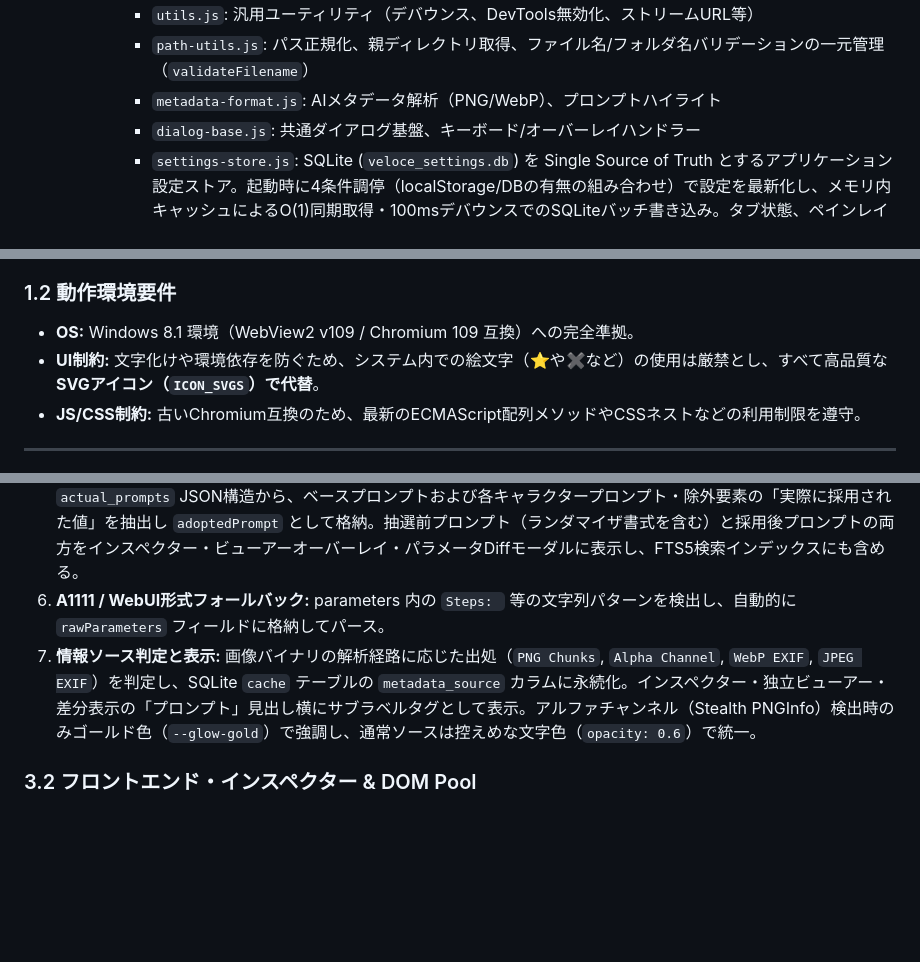
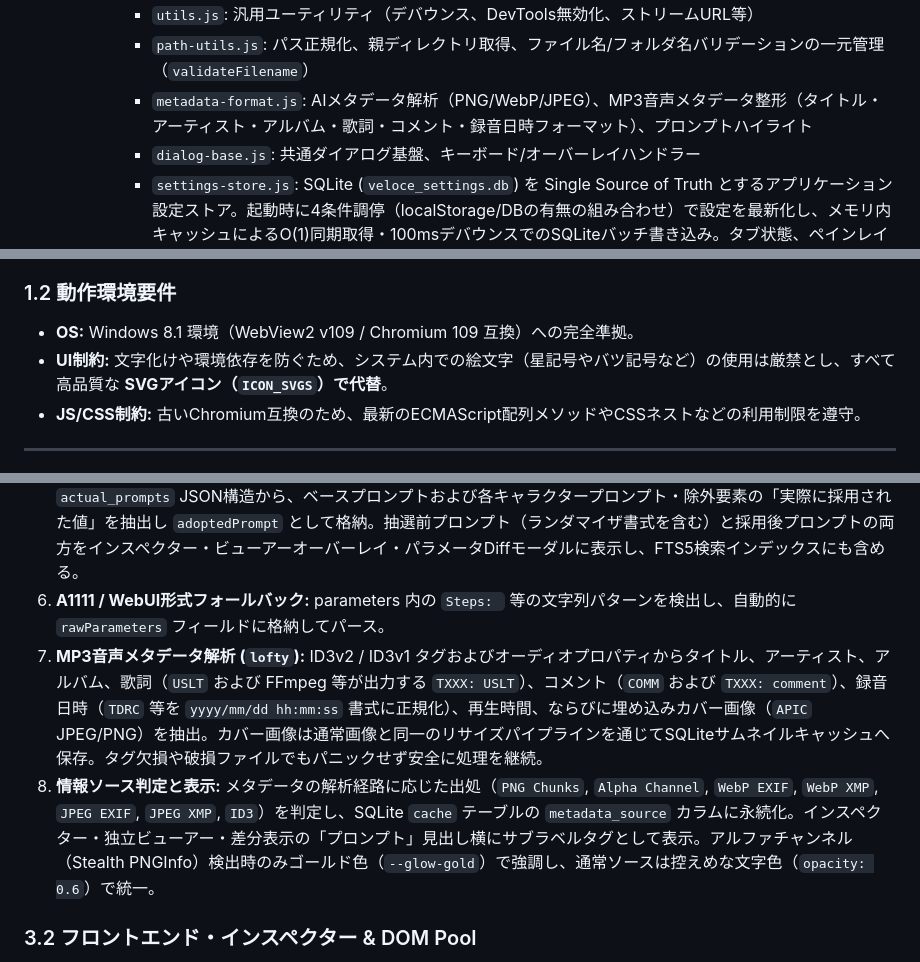
Before and after one commit to matsumotoswitch/Veloce, a Markdown page: PLAN.md, 3 parts joined by grey strips. Drawn GitHub-style; blank space fills up the shorter version.

```diff
--- a/PLAN.md
+++ b/PLAN.md
@@ -36,7 +37,7 @@
       * `preload.js`: Tauri IPCブリッジ、起動初期化
       * `utils.js`: 汎用ユーティリティ（デバウンス、DevTools無効化、ストリームURL等）
       * `path-utils.js`: パス正規化、親ディレクトリ取得、ファイル名/フォルダ名バリデーションの一元管理（`validateFilename`）
-      * `metadata-format.js`: AIメタデータ解析（PNG/WebP）、プロンプトハイライト
+      * `metadata-format.js`: AIメタデータ解析（PNG/WebP/JPEG）、MP3音声メタデータ整形（タイトル・アーティスト・アルバム・歌詞・コメント・録音日時フォーマット）、プロンプトハイライト
       * `dialog-base.js`: 共通ダイアログ基盤、キーボード/オーバーレイハンドラー
       * `settings-store.js`: SQLite (`veloce_settings.db`) を Single Source of Truth とするアプリケーション設定ストア。起動時に4条件調停（localStorage/DBの有無の組み合わせ）で設定を最新化し、メモリ内キャッシュによるO(1)同期取得・100msデバウンスでのSQLiteバッチ書き込み。タブ状態、ペインレイアウト、スマートフォルダ定義、フォルダ別ソート設定等の永続化を一元管理
     * **メインウィンドウ (`src/renderer/`):**
@@ -65,7 +66,7 @@
 
 ### 1.2 動作環境要件
 * **OS:** Windows 8.1 環境（WebView2 v109 / Chromium 109 互換）への完全準拠。
-* **UI制約:** 文字化けや環境依存を防ぐため、システム内での絵文字（⭐や✖など）の使用は厳禁とし、すべて高品質な **SVGアイコン（`ICON_SVGS`）で代替**。
+* **UI制約:** 文字化けや環境依存を防ぐため、システム内での絵文字（星記号やバツ記号など）の使用は厳禁とし、すべて高品質な **SVGアイコン（`ICON_SVGS`）で代替**。
 * **JS/CSS制約:** 古いChromium互換のため、最新のECMAScript配列メソッドやCSSネストなどの利用制限を遵守。
 
 ---
@@ -107,7 +108,8 @@
 4. **NovelAI V4 / V4.5 特殊対応:** JSON内のマルチキャラクタープロンプト（`v4_prompt/caption/char_captions`）およびネガティブ側を自動パースし、フロントエンド側で `characterPrompts` 配列（`prompt`, `uc`）に再構造化して保持。
 5. **ランダマイザ（採用プロンプト）対応:** NovelAIの `||A|B||` 書式によるランダム抽選を検出。`Comment` 内の `actual_prompts` JSON構造から、ベースプロンプトおよび各キャラクタープロンプト・除外要素の「実際に採用された値」を抽出し `adoptedPrompt` として格納。抽選前プロンプト（ランダマイザ書式を含む）と採用後プロンプトの両方をインスペクター・ビューアーオーバーレイ・パラメータDiffモーダルに表示し、FTS5検索インデックスにも含める。
 6. **A1111 / WebUI形式フォールバック:** parameters 内の `Steps: ` 等の文字列パターンを検出し、自動的に `rawParameters` フィールドに格納してパース。
-7. **情報ソース判定と表示:** 画像バイナリの解析経路に応じた出処（`PNG Chunks`, `Alpha Channel`, `WebP EXIF`, `JPEG EXIF`）を判定し、SQLite `cache` テーブルの `metadata_source` カラムに永続化。インスペクター・独立ビューアー・差分表示の「プロンプト」見出し横にサブラベルタグとして表示。アルファチャンネル（Stealth PNGInfo）検出時のみゴールド色（`--glow-gold`）で強調し、通常ソースは控えめな文字色（`opacity: 0.6`）で統一。
+7. **MP3音声メタデータ解析 (`lofty`):** ID3v2 / ID3v1 タグおよびオーディオプロパティからタイトル、アーティスト、アルバム、歌詞（`USLT` および FFmpeg 等が出力する `TXXX: USLT`）、コメント（`COMM` および `TXXX: comment`）、録音日時（`TDRC` 等を `yyyy/mm/dd hh:mm:ss` 書式に正規化）、再生時間、ならびに埋め込みカバー画像（`APIC` JPEG/PNG）を抽出。カバー画像は通常画像と同一のリサイズパイプラインを通じてSQLiteサムネイルキャッシュへ保存。タグ欠損や破損ファイルでもパニックせず安全に処理を継続。
+8. **情報ソース判定と表示:** メタデータの解析経路に応じた出処（`PNG Chunks`, `Alpha Channel`, `WebP EXIF`, `WebP XMP`, `JPEG EXIF`, `JPEG XMP`, `ID3`）を判定し、SQLite `cache` テーブルの `metadata_source` カラムに永続化。インスペクター・独立ビューアー・差分表示の「プロンプト」見出し横にサブラベルタグとして表示。アルファチャンネル（Stealth PNGInfo）検出時のみゴールド色（`--glow-gold`）で強調し、通常ソースは控えめな文字色（`opacity: 0.6`）で統一。
 
 ### 3.2 フロントエンド・インスペクター & DOM Pool
 * **DOM Pool（要素の再利用）:** インスペクターに大量のプロンプトタグやパラメータを描画する際、メモリ解放（GC）によるガタつきを排除するため、`inspectorSectionPool` および `inspectorTagPool` を実装。画面更新時はDOM要素を一度も破棄せず、`display = 'none'` による非表示化と中身の `replaceChildren()` による書き換えだけで要素を高速に再利用。
```
Also changed, not shown: other parts of PLAN.md (+15 -14 lines), AGENTS.md (+2 -2 lines), README.md (+4 -4 lines).
